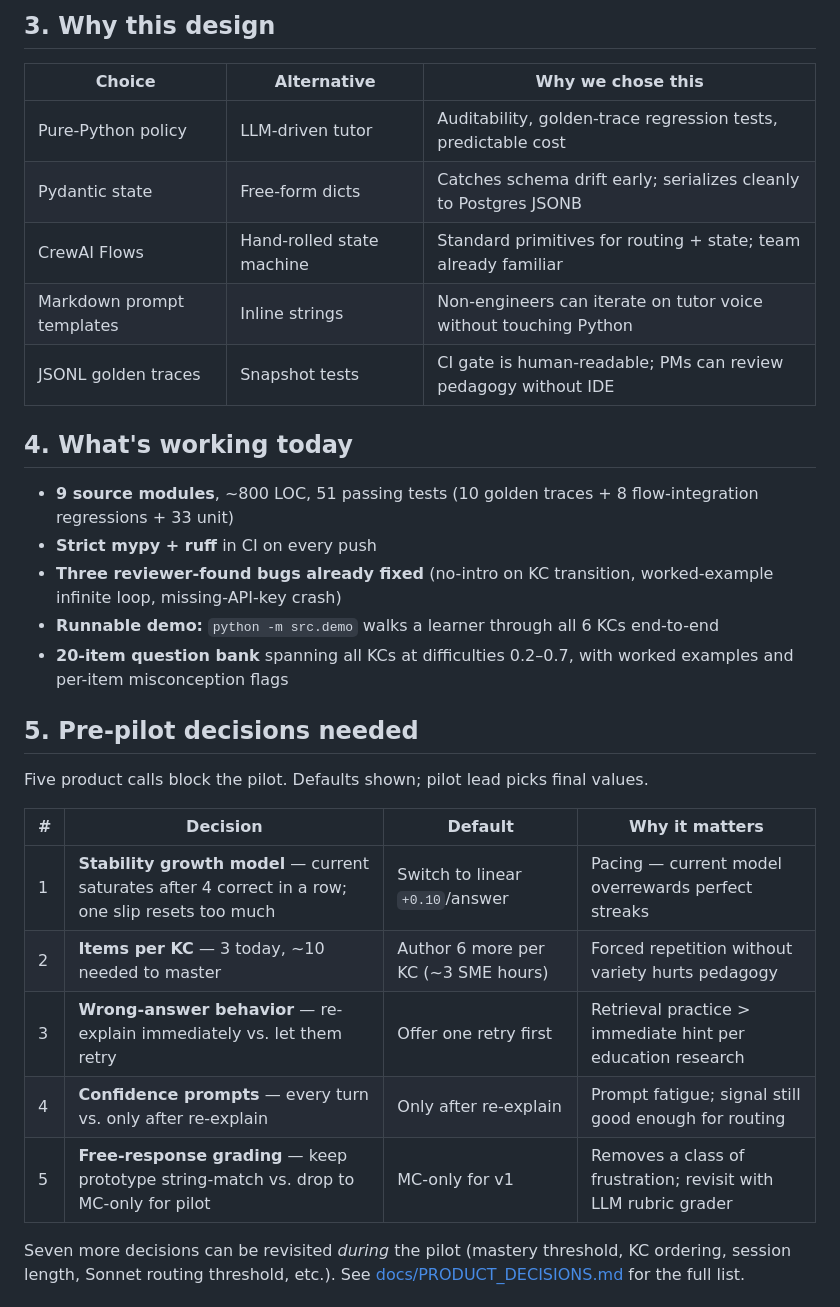
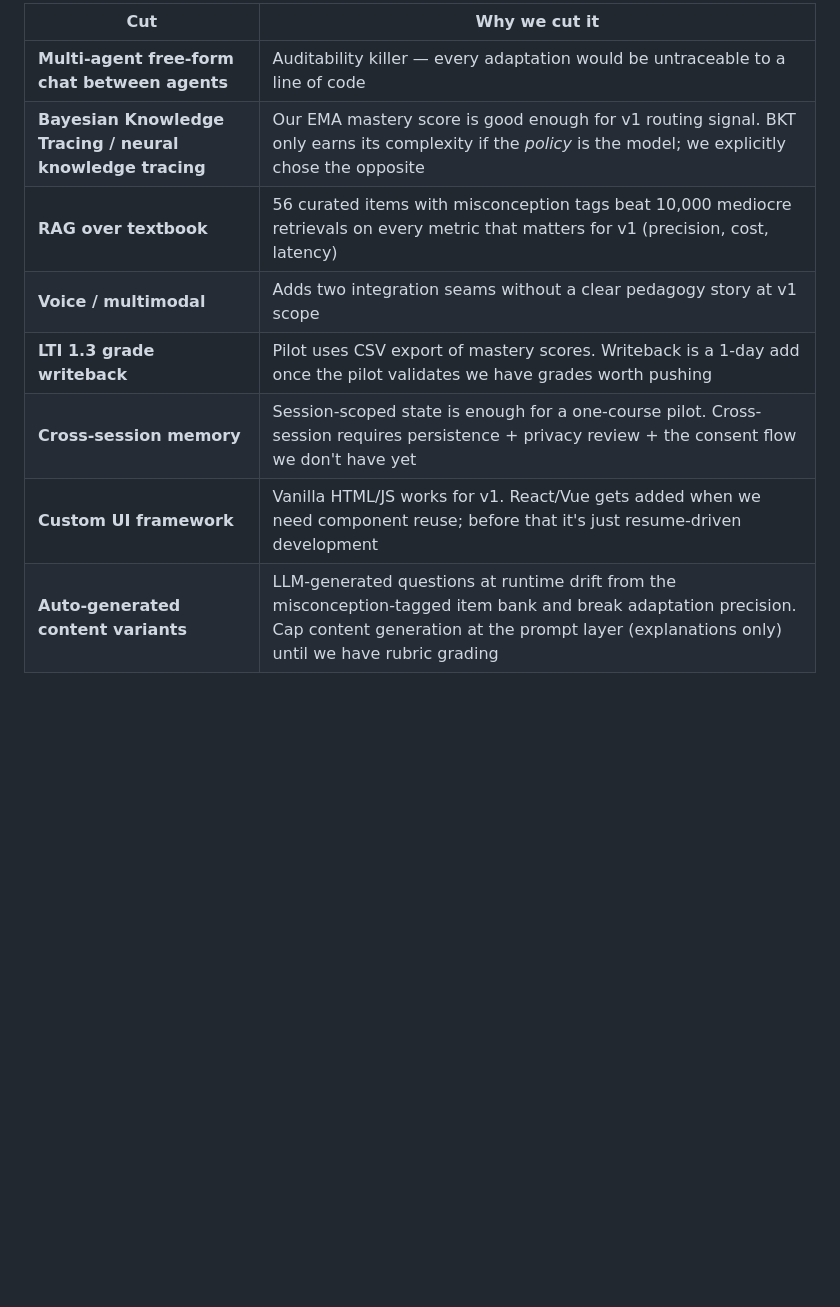
Before and after one commit to jean-claude-bogdan/adaptive-stats-tutor, a Markdown page: docs/TWO_PAGER.md, the part around one of its changes. Drawn GitHub-style; blank space fills up the shorter version.

```diff
--- a/docs/TWO_PAGER.md
+++ b/docs/TWO_PAGER.md
@@ -39,33 +58,12 @@ The rules are *opinionated but explicit* — every decision the system makes is
 
-## 3. Why this design
+| Cut | Why we cut it |
+|---|---|
+| **Multi-agent free-form chat between agents** | Auditability killer — every adaptation would be untraceable to a line of code |
+| **Bayesian Knowledge Tracing / neural knowledge tracing** | Our EMA mastery score is good enough for v1 routing signal. BKT only earns its complexity if the *policy* is the model; we explicitly chose the opposite |
+| **RAG over textbook** | 56 curated items with misconception tags beat 10,000 mediocre retrievals on every metric that matters for v1 (precision, cost, latency) |
+| **Voice / multimodal** | Adds two integration seams without a clear pedagogy story at v1 scope |
+| **LTI 1.3 grade writeback** | Pilot uses CSV export of mastery scores. Writeback is a 1-day add once the pilot validates we have grades worth pushing |
+| **Cross-session memory** | Session-scoped state is enough for a one-course pilot. Cross-session requires persistence + privacy review + the consent flow we don't have yet |
+| **Custom UI framework** | Vanilla HTML/JS works for v1. React/Vue gets added when we need component reuse; before that it's just resume-driven development |
+| **Auto-generated content variants** | LLM-generated questions at runtime drift from the misconception-tagged item bank and break adaptation precision. Cap content generation at the prompt layer (explanations only) until we have rubric grading |
 
-| Choice | Alternative | Why we chose this |
-|---|---|---|
-| Pure-Python policy | LLM-driven tutor | Auditability, golden-trace regression tests, predictable cost |
-| Pydantic state | Free-form dicts | Catches schema drift early; serializes cleanly to Postgres JSONB |
-| CrewAI Flows | Hand-rolled state machine | Standard primitives for routing + state; team already familiar |
-| Markdown prompt templates | Inline strings | Non-engineers can iterate on tutor voice without touching Python |
-| JSONL golden traces | Snapshot tests | CI gate is human-readable; PMs can review pedagogy without IDE |
-
-## 4. What's working today
-
-- **9 source modules**, ~800 LOC, 51 passing tests (10 golden traces + 8 flow-integration regressions + 33 unit)
-- **Strict mypy + ruff** in CI on every push
-- **Three reviewer-found bugs already fixed** (no-intro on KC transition, worked-example infinite loop, missing-API-key crash)
-- **Runnable demo:** `python -m src.demo` walks a learner through all 6 KCs end-to-end
-- **20-item question bank** spanning all KCs at difficulties 0.2–0.7, with worked examples and per-item misconception flags
-
-## 5. Pre-pilot decisions needed
-
-Five product calls block the pilot. Defaults shown; pilot lead picks final values.
-
-| # | Decision | Default | Why it matters |
-|---|---|---|---|
-| 1 | **Stability growth model** — current saturates after 4 correct in a row; one slip resets too much | Switch to linear `+0.10`/answer | Pacing — current model overrewards perfect streaks |
-| 2 | **Items per KC** — 3 today, ~10 needed to master | Author 6 more per KC (~3 SME hours) | Forced repetition without variety hurts pedagogy |
-| 3 | **Wrong-answer behavior** — re-explain immediately vs. let them retry | Offer one retry first | Retrieval practice > immediate hint per education research |
-| 4 | **Confidence prompts** — every turn vs. only after re-explain | Only after re-explain | Prompt fatigue; signal still good enough for routing |
-| 5 | **Free-response grading** — keep prototype string-match vs. drop to MC-only for pilot | MC-only for v1 | Removes a class of frustration; revisit with LLM rubric grader |
-
-Seven more decisions can be revisited *during* the pilot (mastery threshold, KC ordering, session length, Sonnet routing threshold, etc.). See [docs/PRODUCT_DECISIONS.md](./PRODUCT_DECISIONS.md) for the full list.
-
```
Also changed, not shown: other parts of docs/TWO_PAGER.md (+48 -58 lines).
